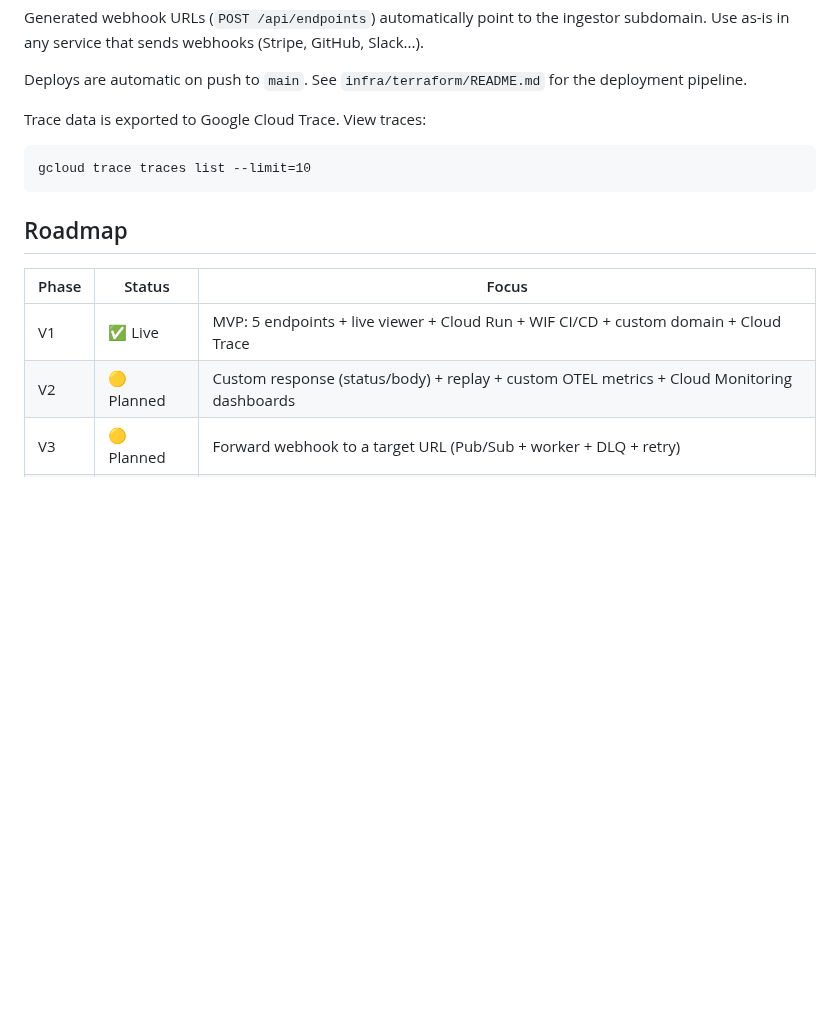
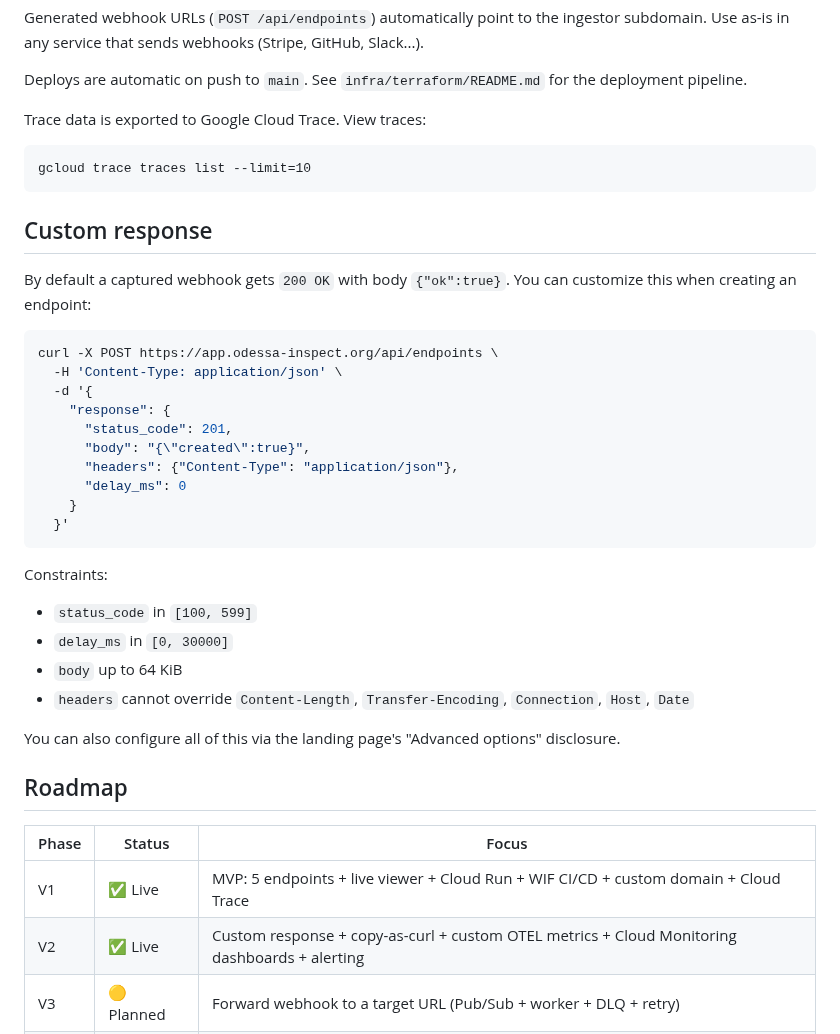
Before and after one commit to quaxsze/webhook-inspector, a Markdown page: README.md, the part around the change. Rendered like a GitHub page; blank space fills up the shorter version.

````diff
--- a/README.md
+++ b/README.md
@@ -65,12 +65,37 @@ Trace data is exported to Google Cloud Trace. View traces:
 gcloud trace traces list --limit=10
 ```
 
+## Custom response
+
+By default a captured webhook gets `200 OK` with body `{"ok":true}`. You can customize this when creating an endpoint:
+
+```bash
+curl -X POST https://app.odessa-inspect.org/api/endpoints \
+  -H 'Content-Type: application/json' \
+  -d '{
+    "response": {
+      "status_code": 201,
+      "body": "{\"created\":true}",
+      "headers": {"Content-Type": "application/json"},
+      "delay_ms": 0
+    }
+  }'
+```
+
+Constraints:
+- `status_code` in `[100, 599]`
+- `delay_ms` in `[0, 30000]`
+- `body` up to 64 KiB
+- `headers` cannot override `Content-Length`, `Transfer-Encoding`, `Connection`, `Host`, `Date`
+
+You can also configure all of this via the landing page's "Advanced options" disclosure.
+
 ## Roadmap
 
 | Phase | Status | Focus |
 |-------|--------|-------|
 | V1 | ✅ Live | MVP: 5 endpoints + live viewer + Cloud Run + WIF CI/CD + custom domain + Cloud Trace |
-| V2 | 🟡 Planned | Custom response (status/body) + replay + custom OTEL metrics + Cloud Monitoring dashboards |
+| V2 | ✅ Live | Custom response + copy-as-curl + custom OTEL metrics + Cloud Monitoring dashboards + alerting |
 | V3 | 🟡 Planned | Forward webhook to a target URL (Pub/Sub + worker + DLQ + retry) |
 | V4 | 🟡 Planned | Rate limiting + Cloudflare WAF + Memorystore Redis |
 | V5 | 🟡 Planned | Google OAuth auth + claimed URLs + long-term history |
````
Also changed, not shown: CLAUDE.md (+9 -0 lines), infra/terraform/README.md (+31 -0 lines).
